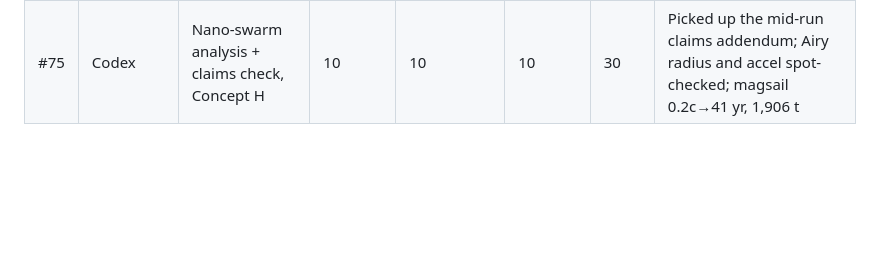
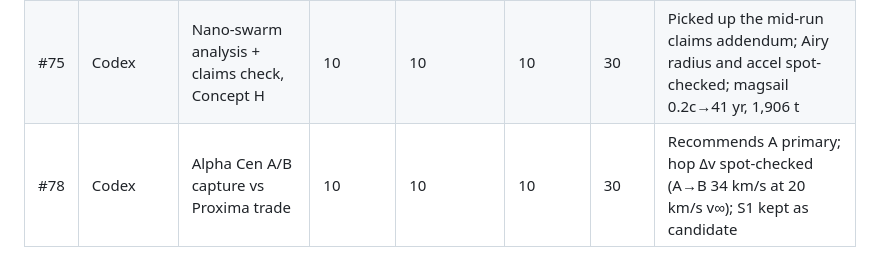
Before and after one commit to Daniel-Silion-iConnect/001c, a Markdown page: docs/agents/SCOREBOARD.md, the part around the change. Rendered like a GitHub page; blank space fills up the shorter version.

Commit message:
Scoreboard: #78 (#79)

```diff
--- a/docs/agents/SCOREBOARD.md
+++ b/docs/agents/SCOREBOARD.md
@@ -92,3 +92,4 @@ Round 7 review adjustments (coordinator code review of #48–#51): the physics m
 | #70 | Codex | Great Comet 1843 hitchhike | 10 | 10 | 10 | 30 | Exact 74.535 km/s burn; independently confirmed |
 | #72 | Codex | Orion + sundiver sail, Concept G | 10 | 10 | 10 | 30 | Corrected β: 0.708 for a parabolic dive vs 1.708 from rest; checked |
 | #75 | Codex | Nano-swarm analysis + claims check, Concept H | 10 | 10 | 10 | 30 | Picked up the mid-run claims addendum; Airy radius and accel spot-checked; magsail 0.2c→41 yr, 1,906 t |
+| #78 | Codex | Alpha Cen A/B capture vs Proxima trade | 10 | 10 | 10 | 30 | Recommends A primary; hop Δv spot-checked (A→B 34 km/s at 20 km/s v∞); S1 kept as candidate |
```
